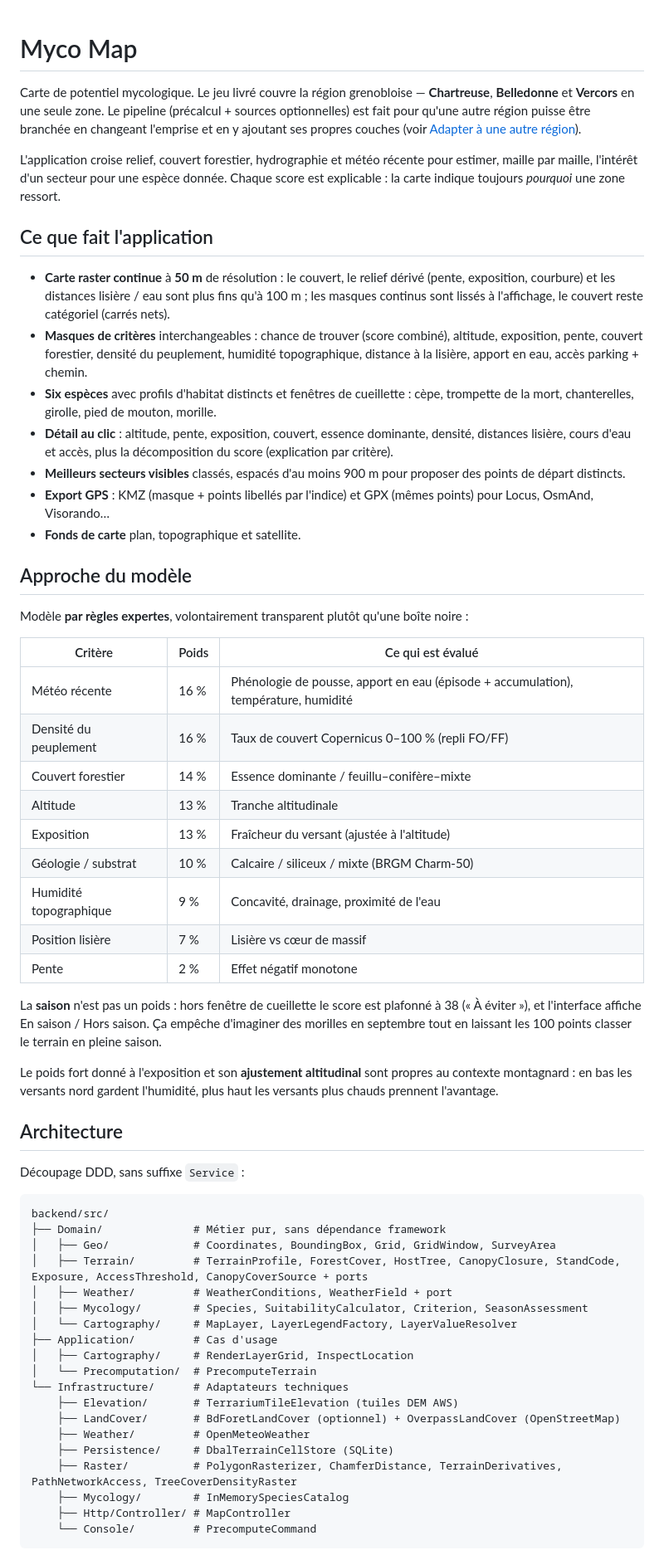
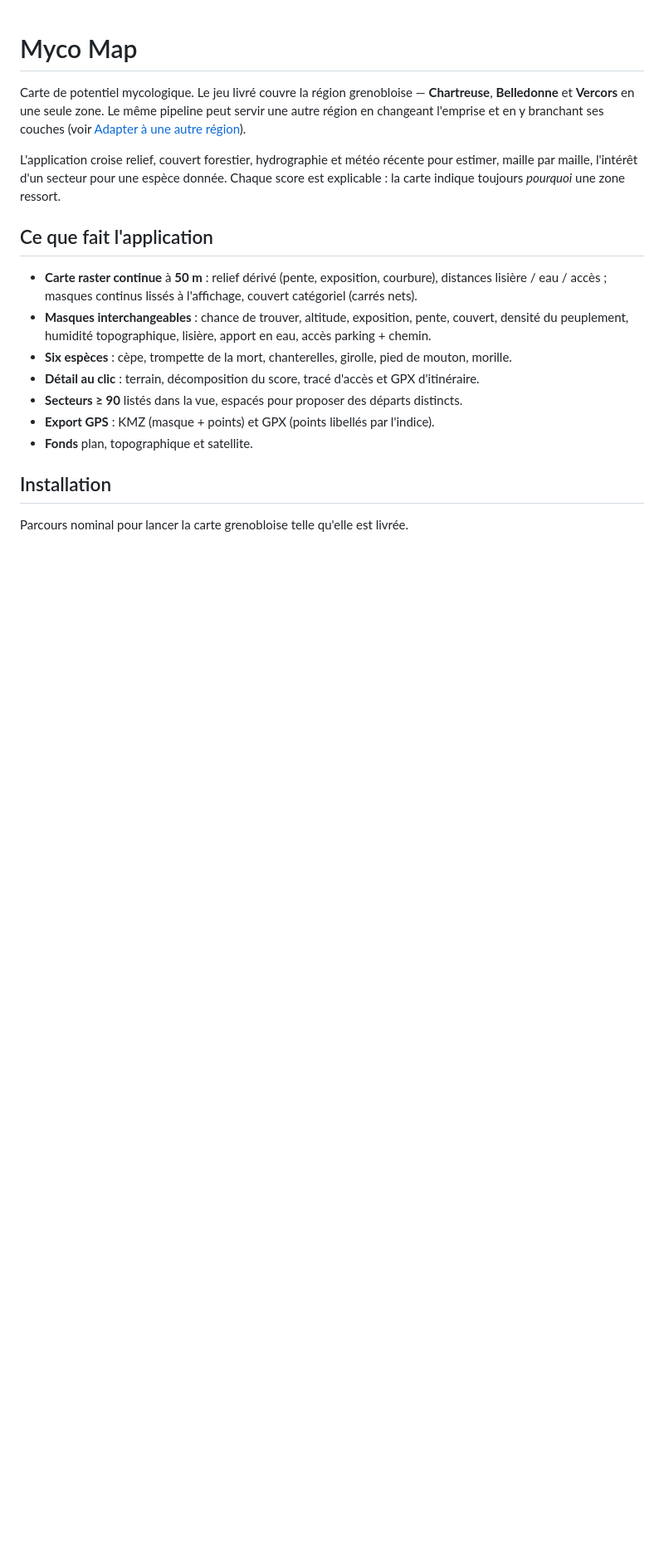
Before and after one commit to Thomerdos/myco-map, a Markdown page: README.md, the part around one of its changes. Shown at 83% size. GitHub-like rendering; blank space fills up the shorter version.

````diff
--- a/README.md
+++ b/README.md
@@ -1,67 +1,28 @@
 # Myco Map
 
 Carte de potentiel mycologique. Le jeu livré couvre la région grenobloise — **Chartreuse**,
-**Belledonne** et **Vercors** en une seule zone. Le pipeline (précalcul + sources optionnelles)
-est fait pour qu'une autre région puisse être branchée en changeant l'emprise et en y
-ajoutant ses propres couches (voir [Adapter à une autre région](#adapter-à-une-autre-région)).
+**Belledonne** et **Vercors** en une seule zone. Le même pipeline peut servir une autre
+région en changeant l'emprise et en y branchant ses couches (voir
+[Adapter à une autre région](#adapter-à-une-autre-région)).
 
-L'application croise relief, couvert forestier, hydrographie et météo récente pour estimer, maille par maille, l'intérêt d'un secteur pour une espèce donnée. Chaque score est explicable : la carte indique toujours *pourquoi* une zone ressort.
+L'application croise relief, couvert forestier, hydrographie et météo récente pour estimer,
+maille par maille, l'intérêt d'un secteur pour une espèce donnée. Chaque score est
+explicable : la carte indique toujours *pourquoi* une zone ressort.
 
 ## Ce que fait l'application
 
-- **Carte raster continue** à **50 m** de résolution : le couvert, le relief dérivé (pente, exposition, courbure) et les distances lisière / eau sont plus fins qu'à 100 m ; les masques continus sont lissés à l'affichage, le couvert reste catégoriel (carrés nets).
-- **Masques de critères** interchangeables : chance de trouver (score combiné), altitude, exposition, pente, couvert forestier, densité du peuplement, humidité topographique, distance à la lisière, apport en eau, accès parking + chemin.
-- **Six espèces** avec profils d'habitat distincts et fenêtres de cueillette : cèpe, trompette de la mort, chanterelles, girolle, pied de mouton, morille.
-- **Détail au clic** : altitude, pente, exposition, couvert, essence dominante, densité, distances lisière, cours d'eau et accès, plus la décomposition du score (explication par critère).
-- **Meilleurs secteurs visibles** classés, espacés d'au moins 900 m pour proposer des points de départ distincts.
-- **Export GPS** : KMZ (masque + points libellés par l'indice) et GPX (mêmes points) pour Locus, OsmAnd, Visorando…
-- **Fonds de carte** plan, topographique et satellite.
+- **Carte raster continue** à **50 m** : relief dérivé (pente, exposition, courbure),
+  distances lisière / eau / accès ; masques continus lissés à l'affichage, couvert
+  catégoriel (carrés nets).
+- **Masques interchangeables** : chance de trouver, altitude, exposition, pente, couvert,
+  densité du peuplement, humidité topographique, lisière, apport en eau, accès parking + chemin.
+- **Six espèces** : cèpe, trompette de la mort, chanterelles, girolle, pied de mouton, morille.
+- **Détail au clic** : terrain, décomposition du score, tracé d'accès et GPX d'itinéraire.
+- **Secteurs ≥ 90** listés dans la vue, espacés pour proposer des départs distincts.
+- **Export GPS** : KMZ (masque + points) et GPX (points libellés par l'indice).
+- **Fonds** plan, topographique et satellite.
 
-## Approche du modèle
+## Installation
 
-Modèle **par règles expertes**, volontairement transparent plutôt qu'une boîte noire :
+Parcours nominal pour lancer la carte grenobloise telle qu'elle est livrée.
 
-| Critère | Poids | Ce qui est évalué |
-|---|---|---|
-| Météo récente | 16 % | Phénologie de pousse, apport en eau (épisode + accumulation), température, humidité |
-| Densité du peuplement | 16 % | Taux de couvert Copernicus 0–100 % (repli FO/FF) |
-| Couvert forestier | 14 % | Essence dominante / feuillu–conifère–mixte |
-| Altitude | 13 % | Tranche altitudinale |
-| Exposition | 13 % | Fraîcheur du versant (ajustée à l'altitude) |
-| Géologie / substrat | 10 % | Calcaire / siliceux / mixte (BRGM Charm-50) |
-| Humidité topographique | 9 % | Concavité, drainage, proximité de l'eau |
-| Position lisière | 7 % | Lisière vs cœur de massif |
-| Pente | 2 % | Effet négatif monotone |
-
-La **saison** n'est pas un poids : hors fenêtre de cueillette le score est plafonné à 38
-(« À éviter »), et l'interface affiche En saison / Hors saison. Ça empêche d'imaginer des
-morilles en septembre tout en laissant les 100 points classer le terrain en pleine saison.
-
-Le poids fort donné à l'exposition et son **ajustement altitudinal** sont propres au contexte montagnard : en bas les versants nord gardent l'humidité, plus haut les versants plus chauds prennent l'avantage.
-
-## Architecture
-
-Découpage DDD, sans suffixe `Service` :
-
-```
-backend/src/
-├── Domain/              # Métier pur, sans dépendance framework
-│   ├── Geo/             # Coordinates, BoundingBox, Grid, GridWindow, SurveyArea
-│   ├── Terrain/         # TerrainProfile, ForestCover, HostTree, CanopyClosure, StandCode, Exposure, AccessThreshold, CanopyCoverSource + ports
-│   ├── Weather/         # WeatherConditions, WeatherField + port
-│   ├── Mycology/        # Species, SuitabilityCalculator, Criterion, SeasonAssessment
-│   └── Cartography/     # MapLayer, LayerLegendFactory, LayerValueResolver
-├── Application/         # Cas d'usage
-│   ├── Cartography/     # RenderLayerGrid, InspectLocation
-│   └── Precomputation/  # PrecomputeTerrain
-└── Infrastructure/      # Adaptateurs techniques
-    ├── Elevation/       # TerrariumTileElevation (tuiles DEM AWS)
-    ├── LandCover/       # BdForetLandCover (optionnel) + OverpassLandCover (OpenStreetMap)
-    ├── Weather/         # OpenMeteoWeather
-    ├── Persistence/     # DbalTerrainCellStore (SQLite)
-    ├── Raster/          # PolygonRasterizer, ChamferDistance, TerrainDerivatives, PathNetworkAccess, TreeCoverDensityRaster
-    ├── Mycology/        # InMemorySpeciesCatalog
-    ├── Http/Controller/ # MapController
-    └── Console/         # PrecomputeCommand
-```
-
````
Also changed, not shown: other parts of README.md (+193 -134 lines), AGENTS.md (+1 -1 lines), data/README.md (+2 -13 lines).
